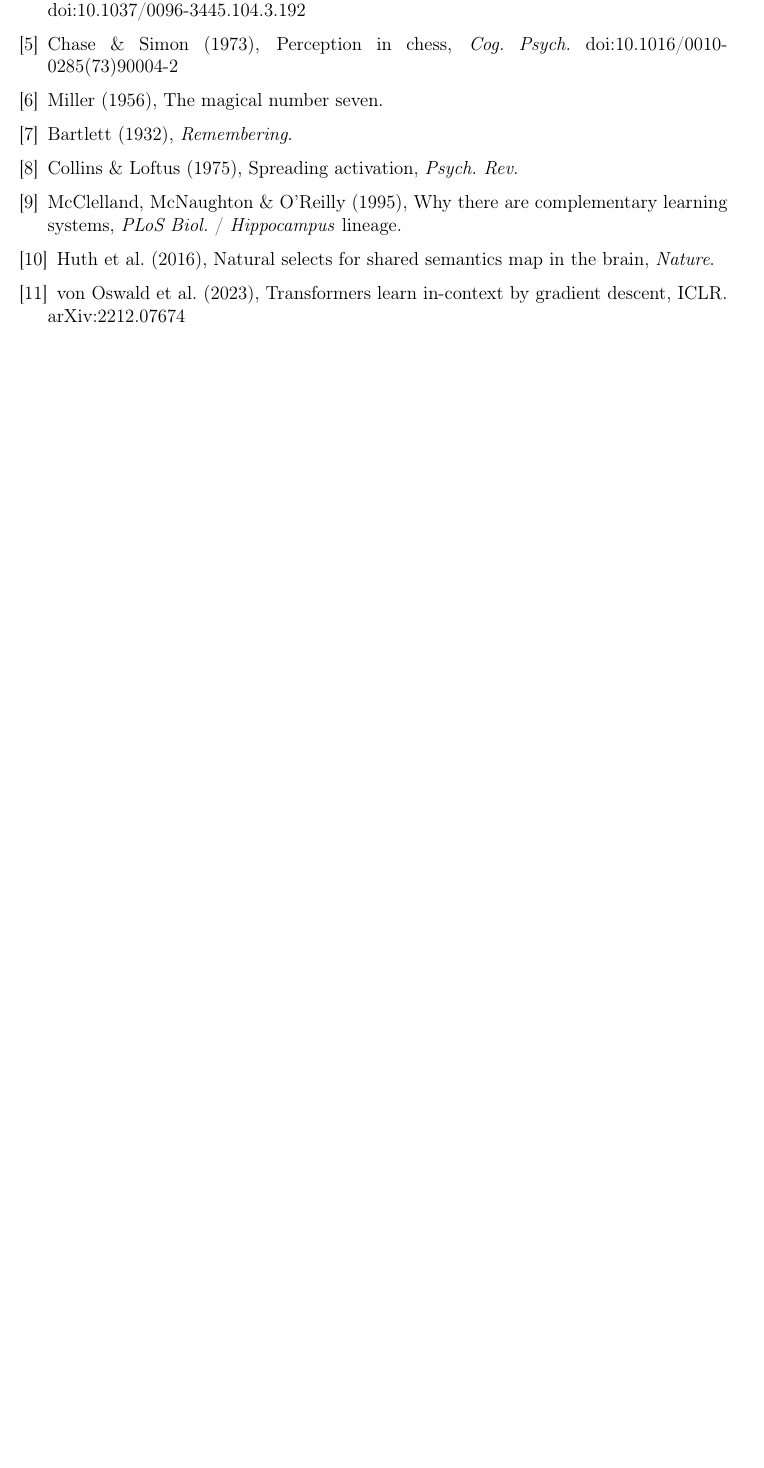
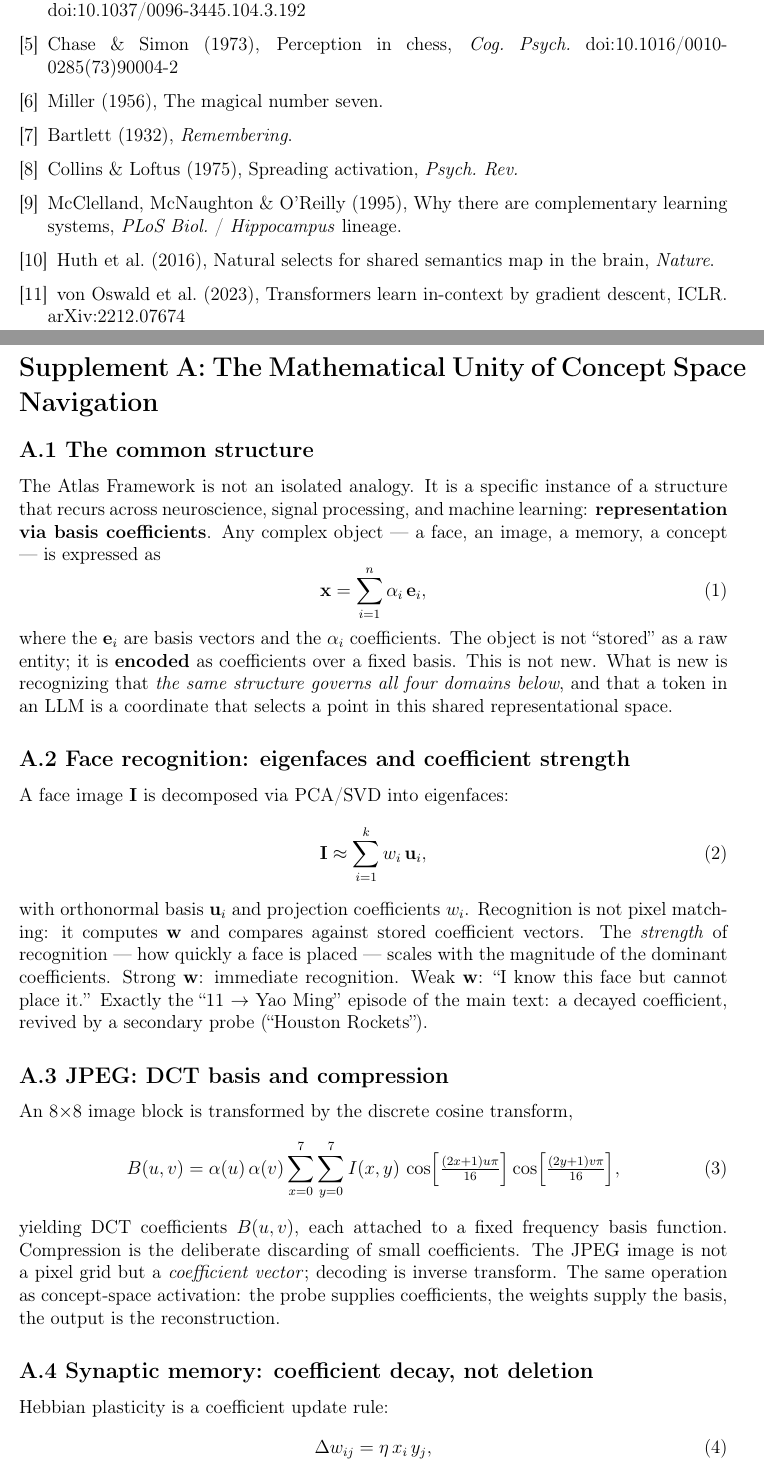
Before and after one commit to math4mad/cora-atlas, a LaTeX paper (papers/token-as-probe/draft-v1.tex): part of page 4 of 5 before the commit and two parts of pages 4 and 5 of 7 after it, the two joined at a grey line, cut so that both start at the same text, the shorter picture padded with empty space. Compiled offline with pdfLaTeX.

Commit message:
Supplement A 合卷：Qwen 八节附录接生(docx 吞符七处复原/A.5 坐标论精校/正文接榫一句), 彩蛋镇末页不动——PDF 终卷 7 页·C22 入账·上玻璃

```diff
--- a/papers/token-as-probe/draft-v1.tex
+++ b/papers/token-as-probe/draft-v1.tex
@@ -72,3 +74,34 @@
 \bibitem{huth2016} Huth et al. (2016), Natural selects for shared semantics map in the brain, \emph{Nature}.
 \bibitem{vonoswald2023} von Oswald et al. (2023), Transformers learn in-context by gradient descent, ICLR. arXiv:2212.07674
 \end{thebibliography}
+
+\clearpage
+\appendix
+\section*{Supplement A: The Mathematical Unity of Concept Space Navigation}
+
+\subsection*{A.1 The common structure}
+The Atlas Framework is not an isolated analogy. It is a specific instance of a structure that recurs across neuroscience, signal processing, and machine learning: \textbf{representation via basis coefficients}. Any complex object --- a face, an image, a memory, a concept --- is expressed as
+\begin{equation}
+\mathbf{x} = \sum_{i=1}^{n} \alpha_i\, \mathbf{e}_i ,
+\end{equation}
+where the $\mathbf{e}_i$ are basis vectors and the $\alpha_i$ coefficients. The object is not ``stored'' as a raw entity; it is \textbf{encoded} as coefficients over a fixed basis. This is not new. What is new is recognizing that \emph{the same structure governs all four domains below}, and that a token in an LLM is a coordinate that selects a point in this shared representational space.
+
+\subsection*{A.2 Face recognition: eigenfaces and coefficient strength}
+A face image $\mathbf{I}$ is decomposed via PCA/SVD into eigenfaces:
+\begin{equation}
+\mathbf{I} \approx \sum_{i=1}^{k} w_i\, \mathbf{u}_i ,
+\end{equation}
+with orthonormal basis $\mathbf{u}_i$ and projection coefficients $w_i$. Recognition is not pixel matching: it computes $\mathbf{w}$ and compares against stored coefficient vectors. The \emph{strength} of recognition --- how quickly a face is placed --- scales with the magnitude of the dominant coefficients. Strong $\mathbf{w}$: immediate recognition. Weak $\mathbf{w}$: ``I know this face but cannot place it.'' Exactly the ``11 $\to$ Yao Ming'' episode of the main text: a decayed coefficient, revived by a secondary probe (``Houston Rockets'').
+
+\subsection*{A.3 JPEG: DCT basis and compression}
+An $8{\times}8$ image block is transformed by the discrete cosine transform,
+\begin{equation}
+B(u,v) = \alpha(u)\,\alpha(v) \sum_{x=0}^{7}\sum_{y=0}^{7} I(x,y)\, \cos\!\Big[\tfrac{(2x+1)u\pi}{16}\Big] \cos\!\Big[\tfrac{(2y+1)v\pi}{16}\Big] ,
+\end{equation}
+yielding DCT coefficients $B(u,v)$, each attached to a fixed frequency basis function. Compression is the deliberate discarding of small coefficients. The JPEG image is not a pixel grid but a \emph{coefficient vector}; decoding is inverse transform. The same operation as concept-space activation: the probe supplies coefficients, the weights supply the basis, the output is the reconstruction.
+
+\subsection*{A.4 Synaptic memory: coefficient decay, not deletion}
+Hebbian plasticity is a coefficient update rule:
+\begin{equation}
+\Delta w_{ij} = \eta\, x_i\, y_j ,
+\end{equation}
```
Also changed, not shown: iterations/2026-09-20-picosecond-understanding.md (+8 -0 lines), docs/atlas-paper-v1.pdf, papers/token-as-probe/draft-v1.pdf, papers/token-as-probe/draft-v1.tex (28 more changed lines), 4 other files.
